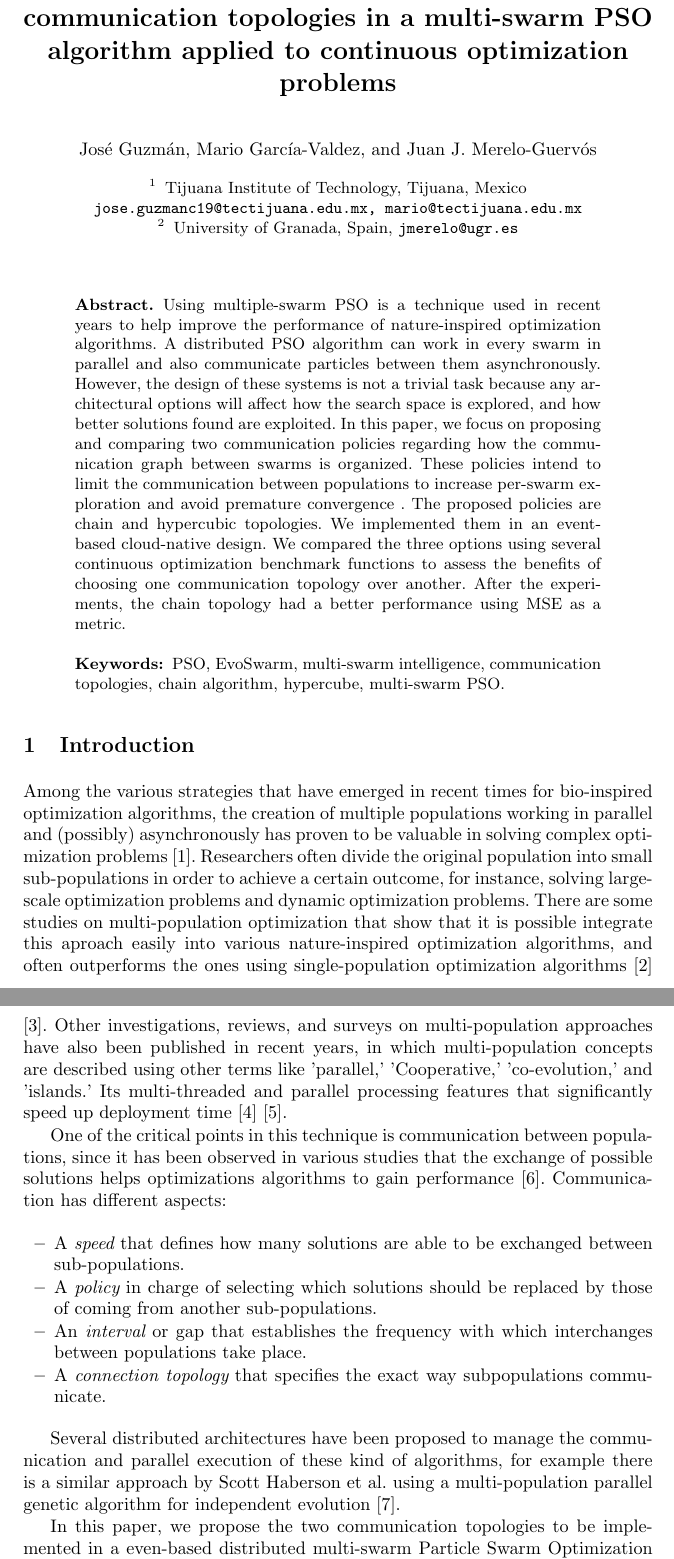
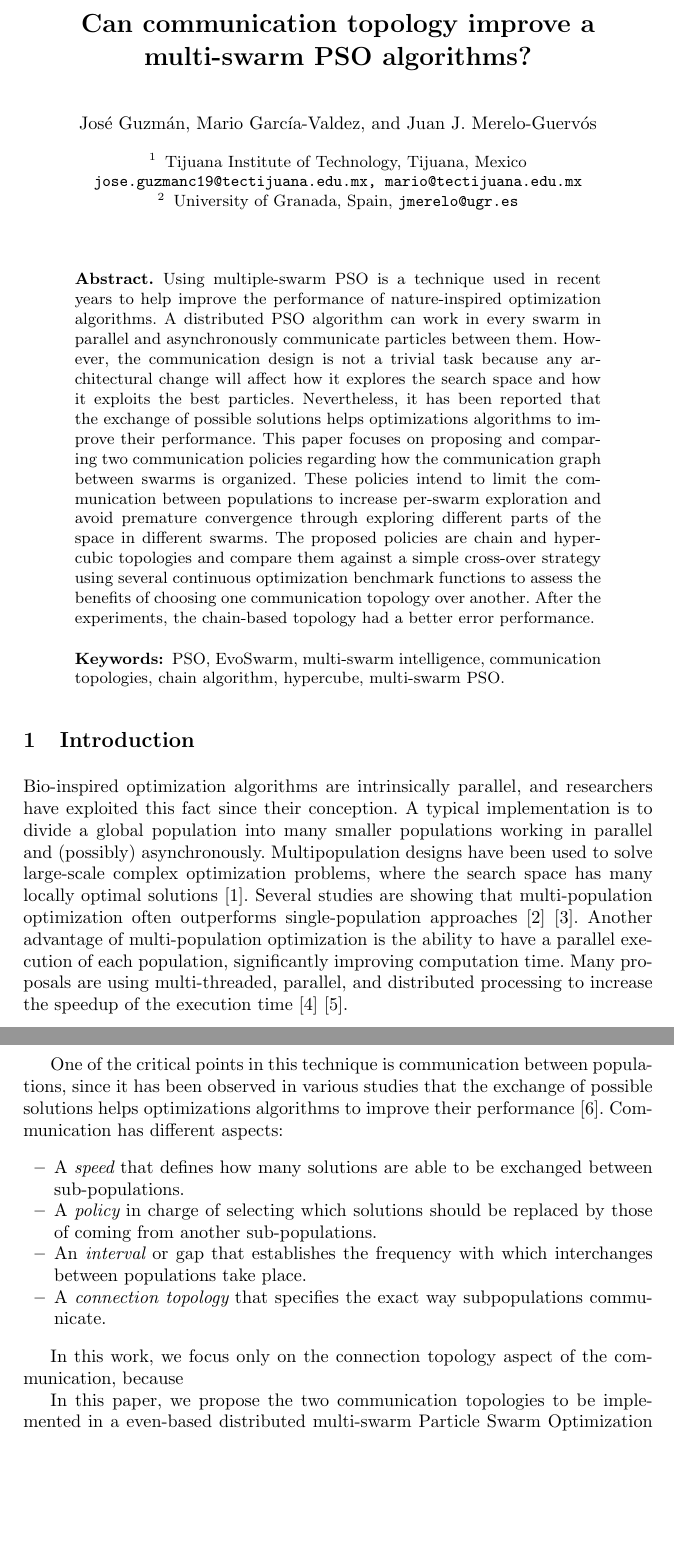
Before and after one commit to mariosky/2021-Swarm-Migration, a LaTeX paper (bookchapter.tex): two parts of pages 1 and 2 of 10 before the commit and two parts of pages 1 and 2 of 9 after it, joined at a grey line, cut at the place of the change, the shorter picture padded with empty space. Compiled offline with pdfLaTeX.

Commit message:
new title, abstract and starting intro

```diff
--- a/bookchapter.tex
+++ b/bookchapter.tex
@@ -40,14 +40,13 @@
 \mainmatter  % start of an individual contribution
 
 % first the title is needed
-\title{Application of a chain-like and a hypercube communication topologies
-in a multi-swarm PSO algorithm applied to continuous optimization problems}
+\title{Can communication topology improve a multi-swarm PSO algorithms?}
 % Los titulos no llevan punto al final - M
 % Maybe this is a bit too long? Also, it would be best to say *why*
 % you did this, instead of what you did - JJ
 
 % a short form should be given in case it is too long for the running head
-\titlerunning{Appli. of comm. topologies in multi-swarm PSO}
+\titlerunning{Can comm. topo. improve multi-swarm PSO algs.?}
 
 % the name(s) of the author(s) follow(s) next
 %
@@ -85,31 +84,52 @@ University of Granada, Spain, \email{jmerelo@ugr.es}}
 
   Using multiple-swarm PSO is a technique used in recent years to help improve
   the performance of nature-inspired optimization algorithms. A distributed PSO
-  algorithm can work in every swarm in parallel and also communicate particles
-  between them asynchronously. However, the design % Which aspect of
+  algorithm can work in every swarm in parallel and asynchronously communicate
+  particles between them. However, the communication design is not a trivial
+  task because any architectural change will affect how it explores the search
+  space and how it exploits the best particles. Nevertheless, it has been
+  reported that the exchange of possible solutions helps optimizations
+  algorithms to improve their performance. This paper focuses on proposing and
+  comparing two communication policies regarding how the communication graph
+  between swarms is organized. These policies intend to limit the communication
+  between populations to increase per-swarm exploration and avoid premature
+  convergence through exploring different parts of the space in different
+  swarms. The proposed policies are chain and hypercubic topologies and compare
+  them against a simple cross-over strategy using several continuous
+  optimization benchmark functions to assess the benefits of choosing one
+  communication topology over another. After the experiments, the chain-based
+  topology had a better error performance.
+
+
+  %Using multiple-swarm PSO is a technique used in recent years to help improve
+  %the performance of nature-inspired optimization algorithms. A distributed PSO
+  %algorithm can work in every swarm in parallel and also communicate particles
+  %between them asynchronously. However, the design of the communication between them    % Which aspect of
                                 % the design? - JJ
-  of these systems is not a
-  trivial task because any architectural options will affect how the
-  search space is explored, and how better solutions found are
-  exploited. % Maybe add a sentence talking about how communication
+  %is not a
+  %trivial task because any architectural change will affect how the
+  %search space is explored, and how better solutions found are
+  %exploited. % Maybe add a sentence talking about how communication
              % topology has a big influence - JJ
-  In this paper, we focus on proposing and
-  comparing two communication policies regarding how the communication
-  graph between swarms is organized. These policies intend to limit the communication between
-  populations to increase per-swarm exploration
-  and avoid premature convergence % via the exploration of different
+  %In this paper, we focus on proposing and
+  %comparing two communication policies regarding how the communication
+  %graph between swarms is organized. These policies intend to limit the communication between
+  %populations to increase per-swarm exploration
+  %and avoid premature convergence % via the exploration of different
                                 % parts of the space in different swarms.
-  . The
-  proposed policies are chain and hypercubic topologies. % Why only
+  %. The
+  %proposed policies are chain and hypercubic topologies. % Why only
                                 % these two? - JJ
-  We implemented them in an event-based cloud-native design. We
-  compared the three options % two options above and which other one?
+  %We implemented them in an event-based cloud-native design. We
+  %compared the three options % two options above and which other one?
                              % - JJ
-  using several continuous optimization benchmark functions to assess the
-  benefits of choosing one communication topology over another. After the experiments, the
-  chain topology had a better performance using MSE as a metric.
+  %using several continuous optimization benchmark functions to assess the
+  %benefits of choosing one communication topology over another. After the experiments, the
+  %chain topology had a better performance using MSE as a metric.
   % Why do you mention only MSE metric at the end? Are there other
   % metrics? - JJ
+
+  % rewritten above - M
 
 
 \keywords{PSO, EvoSwarm, multi-swarm intelligence, communication topologies,
@@ -124,24 +144,38 @@ University of Granada, Spain, \email{jmerelo@ugr.es}}
 % 3. Say the hypothesis you want to prove in the paper, its objective.
 % 4. Say how you want to prove that hypothesis.
 
-Among the various strategies that have emerged in recent times for bio-inspired
-optimization algorithms, the creation of multiple populations working
-in parallel and (possibly) asynchronously has proven to be valuable in
-solving complex optimization problems \cite{a1}.
-Researchers often divide the original population into small sub-populations in order to
-achieve a certain outcome, for instance, solving large-scale optimization problems and dynamic
-optimization problems. There are some studies on multi-population optimization that show
-that it is possible integrate this aproach easily into various nature-inspired optimization algorithms,
-and often outperforms the ones using single-population optimization algorithms \cite{b11} \cite{b12}.
-Other investigations, reviews, and surveys on multi-population approaches have also
-been published in recent years, in which multi-population concepts are described
-using other terms like 'parallel,' 'Cooperative,' 'co-evolution,' and 'islands.'
-Its multi-threaded and parallel processing features that significantly speed up
-deployment time \cite{b13} \cite{b14}. % Please rewrite - JJ
+Bio-inspired optimization algorithms are intrinsically parallel, and researchers
+have exploited this fact since their conception. A typical implementation is to
+divide a global population into many smaller populations working in parallel and
+(possibly) asynchronously. Multipopulation designs have been used to solve
+large-scale complex optimization problems, where the search space has many
+locally optimal solutions \cite{a1}. Several studies are showing that
+multi-population optimization often outperforms single-population approaches
+\cite{b11} \cite{b12}. Another advantage of multi-population optimization is the
+ability to have a parallel execution of each population, significantly improving
+computation time. Many proposals are using multi-threaded, parallel, and
+distributed processing to increase the speedup of the execution time \cite{b13}
+\cite{b14}.
+
+% Among the various strategies that have emerged in recent times for bio-inspired
+% optimization algorithms, the creation of multiple populations working
+% in parallel and (possibly) asynchronously has proven to be valuable in
+% solving complex optimization problems \cite{a1}.
+% Researchers often divide the original population into small sub-populations in order to
+% achieve a certain outcome, for instance, solving large-scale optimization problems and dynamic
+% optimization problems. There are some studies on multi-population optimization that show
+% that it is possible integrate this aproach easily into various nature-inspired optimization algorithms,
+% and often outperforms the ones using single-population optimization algorithms \cite{b11} \cite{b12}.
+% Other investigations, reviews, and surveys on multi-population approaches have also
+% been published in recent years, in which multi-population concepts are described
+% using other terms like 'parallel,' 'Cooperative,' 'co-evolution,' and 'islands.'
+% Its multi-threaded and parallel processing features that significantly speed up
+% deployment time \cite{b13} \cite{b14}. % Please rewrite - JJ
+% rewritten above - M
 
 One of the critical points in this technique is communication between
 populations, since it has been observed in various studies that the
-exchange of possible solutions helps optimizations algorithms to gain
+exchange of possible solutions helps optimizations algorithms to improve their
 performance \cite{a2}. Communication has different aspects:
 
 \begin{itemize}
@@ -154,14 +188,18 @@ performance \cite{a2}. Communication has different aspects:
       subpopulations communicate.
 \end{itemize}
 
-Several distributed architectures have been proposed to manage the communication
-and parallel execution of these kind of algorithms, for example there is a
-similar approach by Scott Haberson et al. using a multi-population parallel
-genetic algorithm for independent evolution \cite{da1}. % This should
-% probably go to the state of the art.
+% Several distributed architectures have been proposed to manage the communication
+% and parallel execution of these kind of algorithms, for example there is a
+% similar approach by Scott Haberson et al. using a multi-population parallel
+% genetic algorithm for independent evolution \cite{da1}. % This should
+% % probably go to the state of the art.
+% Moving it - M
 
 % You need to say here why speed, policy and interval are not used in
 % this paper - JJ
+In this work, we focus only on the connection topology aspect of the
+communication, because
+
 In this paper, we propose the two communication topologies to be
 implemented in a even-based distributed multi-swarm Particle Swarm
 Optimization (PSO) algorithm.  These comminication topologies follow a
```
